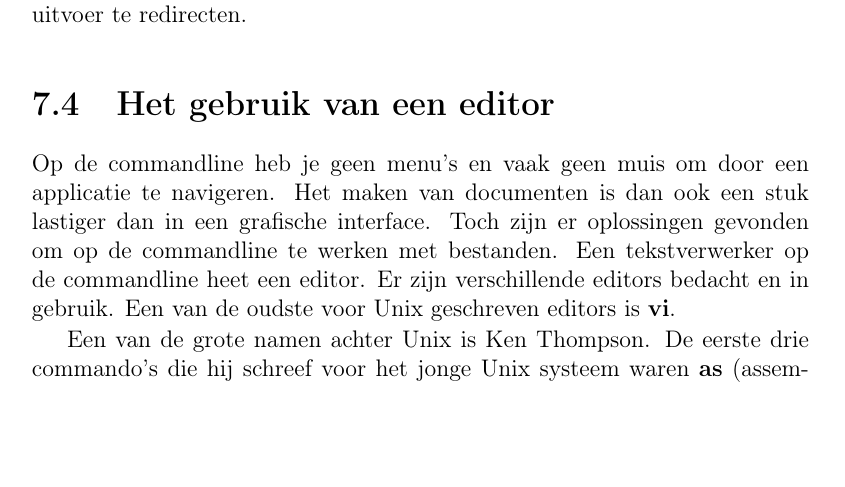
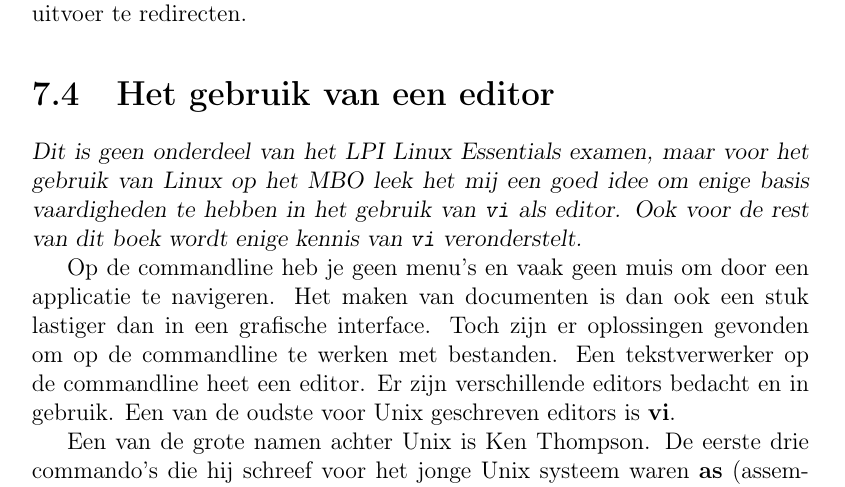
Before and after one commit to DennisLeeuw/Linux_deel2_CLI, a LaTeX book (Linux_deel2_CLI.tex, which reads editor.tex): part of page 45 of 88, cut so that both start at the same text, the shorter picture padded with empty space. Compiled offline with pdfLaTeX.

Commit message:
Vermelding dat vi geen onderdeel is van het LPI examen

```diff
--- a/editor.tex
+++ b/editor.tex
@@ -1,3 +1,5 @@
+\textsl{Dit is geen onderdeel van het LPI Linux Essentials examen, maar voor het gebruik van Linux op het MBO leek het mij een goed idee om enige basis vaardigheden te hebben in het gebruik van \texttt{vi} als editor. Ook voor de rest van dit boek wordt enige kennis van \texttt{vi} veronderstelt.}
+
 Op de commandline heb je geen menu's en vaak geen muis om door een applicatie te navigeren. Het maken van documenten is dan ook een stuk lastiger dan in een grafische interface. Toch zijn er oplossingen gevonden om op de commandline te werken met bestanden. Een tekstverwerker op de commandline heet een editor. Er zijn verschillende editors bedacht en in gebruik. Een van de oudste voor Unix geschreven editors is \textbf{vi}.
 
 Een van de grote namen achter Unix is Ken Thompson. De eerste drie commando's die hij schreef voor het jonge Unix systeem waren \textbf{as} (assembler), \textbf{ed} (editor) en \textbf{sh} (shell). Dennis M. Ritchie bracht verbeteringen aan op ed en vanaf 1969 tot 1976 bleef dit de editor op een Unix systeem. In 1976 kwam Billy Joy en Chuck Haley met een nieuwe editor die ex werd genoemd. Voor ex schreef Billy Joy ook een soort interface om er makkelijker mee te kunnen werken en die wrapper om ex noemde hij vi (visual interface). Vanaf 1979 werd ex geintergreerd in vi en was er alleen nog vi. Later werd vi onderdeel van de Single Unix Specification en daarmee een editor die op bijna elk Unix systeem aanwezig is en dat is nogsteeds het geval. Op bijna alle beschikbare Unix systemen, van BSD tot Linux en Mac OS X is vi aanwezig. Dat is dan ook het voordeel van het aanleren van het werken met vi dat de kennis op verschillende platformen gebruikt kan worden.
```
